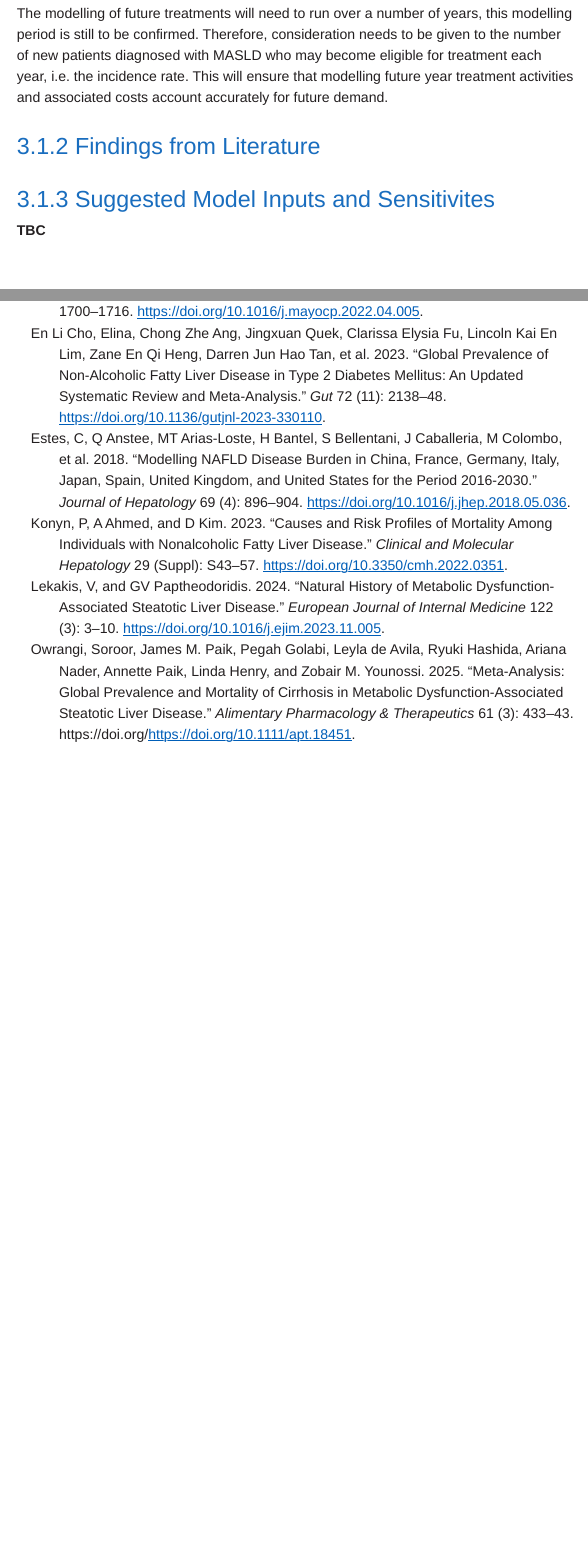
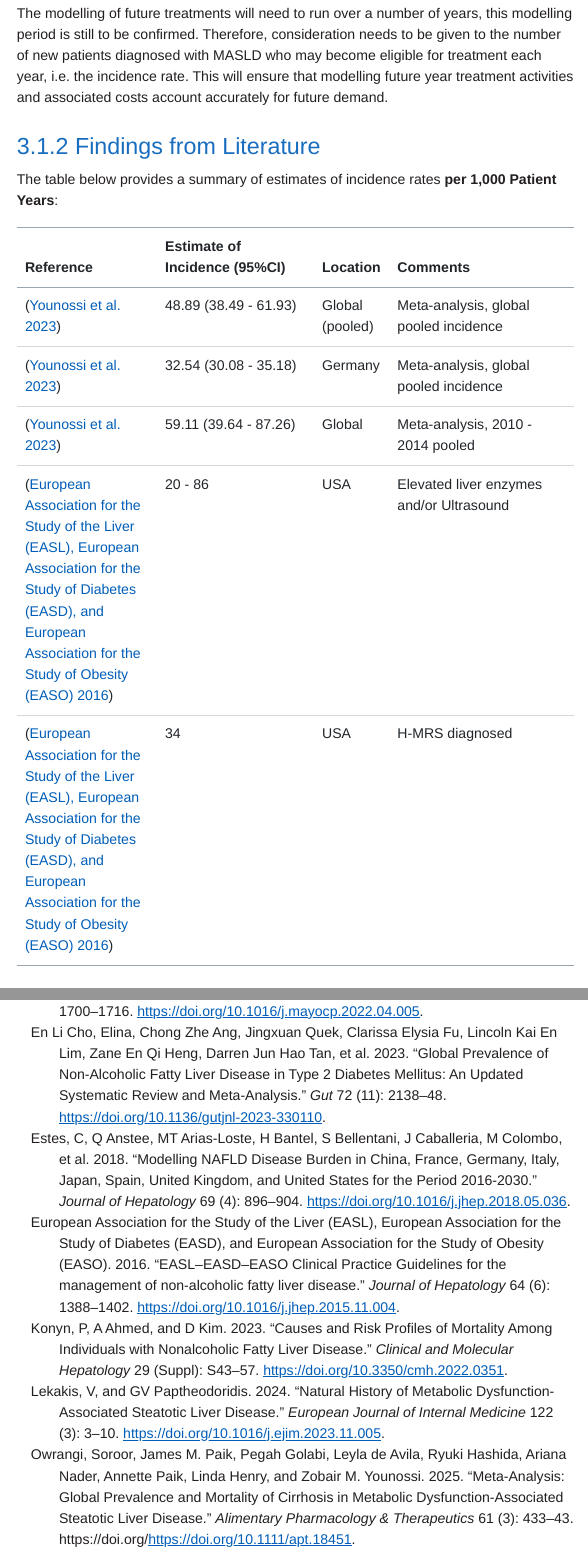
Before and after one commit to NHS-Transformation-Unit/masld_treatments_model, a Quarto document (documentation/specification/assumptions/model_assumptions.qmd): the page in a window 1100 px wide, from 6960 px down, and a second part further down, joined at a grey line. The pictures show the output file documentation/specification/assumptions/model_assumptions.html that the author committed with the source, opened offline; menus at the side of the page are left out.

Commit message:
Addition of incidence estimates

```diff
--- a/documentation/references/model_assumptions_references.bib
+++ b/documentation/references/model_assumptions_references.bib
@@ -217,3 +217,16 @@
   tags = {mortality, subgroups},
   geography = {global, europe}
 }
+
+@article{EASL2016,
+  title = {{EASL–EASD–EASO Clinical Practice Guidelines for the management of non-alcoholic fatty liver disease}},
+  author = {{European Association for the Study of the Liver (EASL)} and {European Association for the Study of Diabetes (EASD)} and {European Association for the Study of Obesity (EASO)}},
+  journal = {Journal of Hepatology},
+  volume = {64},
+  number = {6},
+  pages = {1388--1402},
+  year = {2016},
+  doi = {10.1016/j.jhep.2015.11.004},
+  tags = {incidence},
+  geography = {Global}
+}
--- a/documentation/specification/assumptions/model_assumptions.qmd
+++ b/documentation/specification/assumptions/model_assumptions.qmd
@@ -179,6 +179,17 @@ The modelling of future treatments will need to run over a number of years, this
 
 ### Findings from Literature
 
+The table below provides a summary of estimates of incidence rates **per 1,000 Patient Years**:
+
+| **Reference**                 | **Estimate of Incidence  (95%CI)**| **Location**    | **Comments**                            |
+|-------------------------------|-----------------------------------|-----------------|-----------------------------------------|
+| [@younossi2023systematic]     | 48.89 (38.49 - 61.93)             | Global (pooled) | Meta-analysis, global pooled incidence  |
+| [@younossi2023systematic]     | 32.54 (30.08 - 35.18)             | Germany         | Meta-analysis, global pooled incidence  |
+| [@younossi2023systematic]     | 59.11 (39.64 - 87.26)             | Global          | Meta-analysis, 2010 - 2014 pooled       |
+| [@EASL2016]                   | 20 - 86                           | USA             | Elevated liver enzymes and/or Ultrasound|
+| [@EASL2016]                   | 34                                | USA             | H-MRS diagnosed                         |
+
+
 ### Suggested Model Inputs and Sensitivites
 
 **TBC**
```
Also changed, not shown: documentation/specification/assumptions/model_assumptions.html.
